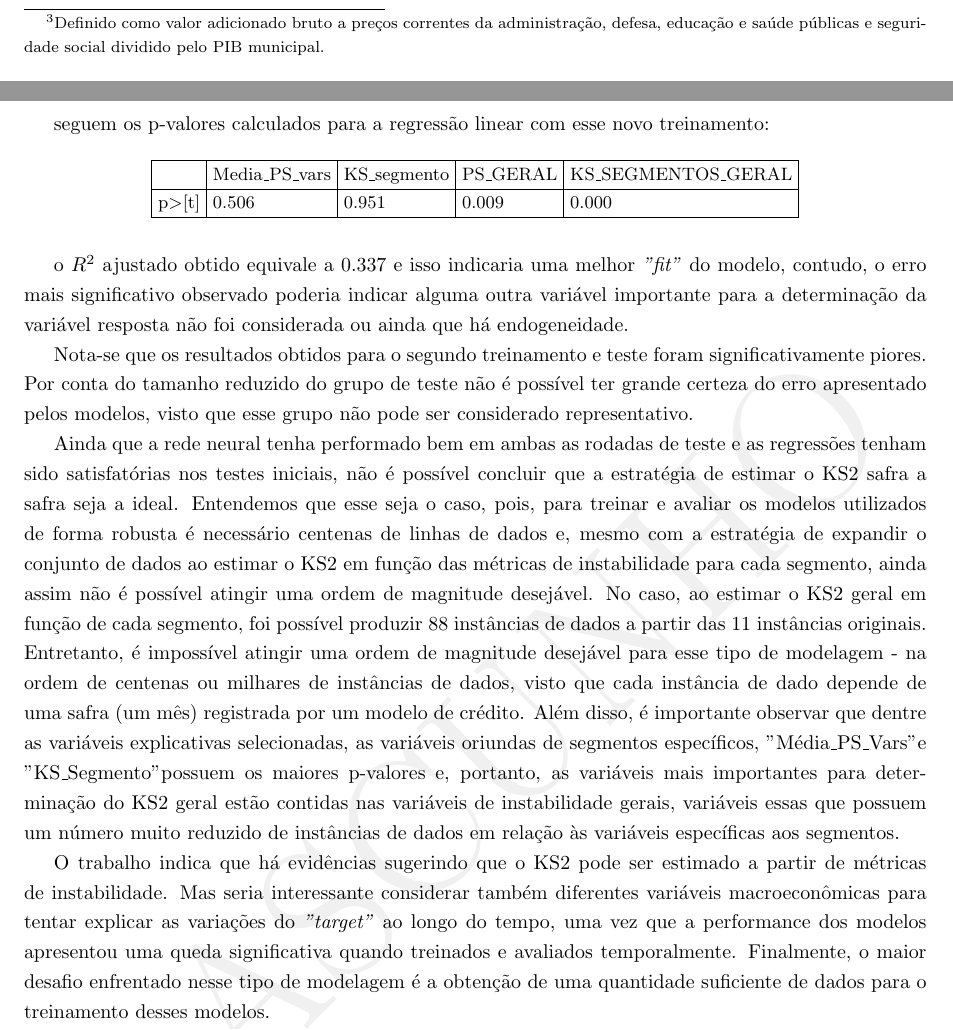
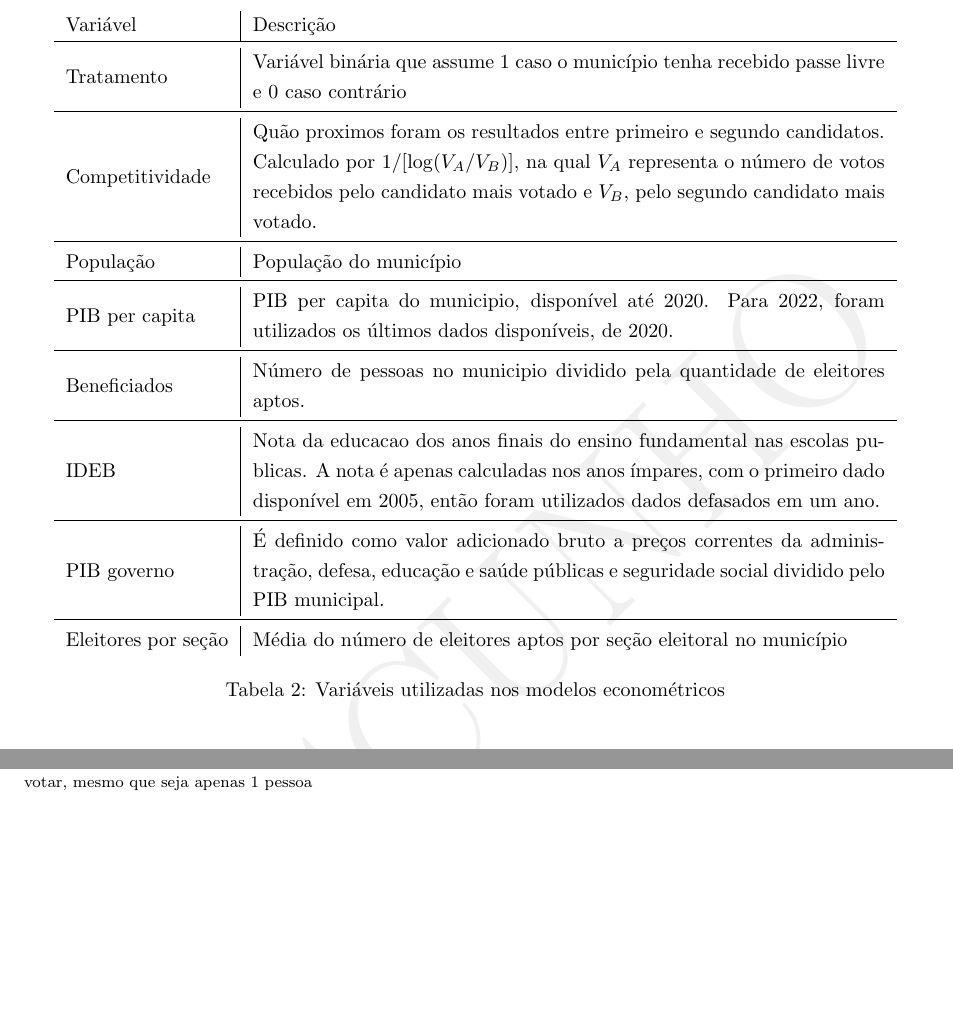
Before and after one commit to Insper-Data/boletim-2024.1, a LaTeX document (main.tex, which reads passe-livre/tabelas/variaveis.tex, passe-livre/text.tex, settings/header.tex): two parts of pages 10 and 24 of 24 before the commit and two parts of pages 10 and 14 of 14 after it, joined at a grey line, cut at the place of the change, the shorter picture padded with empty space. Compiled offline with pdfLaTeX; a LaTeX package or settings file that is missing is left out.

Commit message:
toques finais passe-livre

```diff
--- a/main.tex
+++ b/main.tex
@@ -1,4 +1,8 @@
-\documentclass[10pt, a4paper]{article}
+\documentclass[
+    10pt,
+    a4paper,
+    % draft
+    ]{article}
 
 \input{settings/title}
 \input{settings/misc}
@@ -37,3 +43,3 @@
 
-\input{serasa/text}
+% \input{serasa/text}
 
--- /dev/null
+++ b/passe-livre/tabelas/variaveis.tex
@@ -0,0 +1,42 @@
+\begin{table}
+    \centering
+    \begin{tabular}{m{0.18\linewidth}|m{0.7\linewidth}}
+        Variável & Descrição \\
+        \toprule
+        Tratamento & Variável binária que assume 1 caso o município tenha recebido passe livre e 0 caso contrário \\
+        \midrule
+        Competitividade & Quão proximos foram os resultados entre primeiro e segundo candidatos. Calculado por $1/[\log({V_A/V_B})]$, na qual $V_A$ representa o número de votos recebidos pelo candidato mais votado e $V_B$, pelo segundo candidato mais votado. \\
+        \midrule
+        População & População do município \\
+        \midrule
+        PIB per capita & PIB per capita do municipio, disponível até 2020. Para 2022, foram utilizados os últimos dados disponíveis, de 2020. \\
+        \midrule
+        Beneficiados & Número de pessoas no municipio dividido pela quantidade de eleitores aptos. \\
+        \midrule
+        IDEB & Nota da educacao dos anos finais do ensino fundamental nas escolas publicas. A nota é apenas calculadas nos anos ímpares, com o primeiro dado disponível em 2005, então foram utilizados dados defasados em um ano. \\
+        \midrule
+        PIB governo & É definido como valor adicionado bruto a preços correntes da administração, defesa, educação e saúde públicas e seguridade social dividido pelo PIB municipal. \\
+        \midrule
+        Eleitores por seção & Média do número de eleitores aptos por seção eleitoral no município
+
+    \end{tabular}
+
+    \caption{Variáveis utilizadas nos modelos econométricos}
+    \label{tab_variaveis}
+\end{table}
+
+% \begin{table}
+%     \centering
+%     \begin{tabular}[t]{llrrrrrr}
+%     \toprule
+%     \multicolumn{2}{c}{ } & \multicolumn{3}{c}{Primeiro Turno} & \multicolumn{3}{c}{Segundo Turno} \\
+%     \cmidrule(l{3pt}r{3pt}){3-5} \cmidrule(l{3pt}r{3pt}){6-8}
+%       & Passe Livre & Mean & SD & N & Mean & SD & N\\
+%     \midrule
+%     Abstenção & Não Houve & \num{0.21} & \num{0.05} & 5437 & \num{0.21} & \num{0.05} & 5148\\
+%      & Houve & \num{0.20} & \num{0.03} & 81 & \num{0.20} & \num{0.03} & 370\\
+%     \bottomrule
+%     \end{tabular}
+%     \caption{Abstenção e tamanho amostral para cada grupo em 2022}
+%     \label{tab_descritiva}
+%     \end{table}
--- a/passe-livre/text.tex
+++ b/passe-livre/text.tex
@@ -204,5 +204,3 @@ O passe livre foi uma medida adotada em nível municipal, então os dados foram
 
 Para fazer o balanceamento dos grupos, foram utilizadas algumas variáveis do censo de 2010. Apesar do censo estar bastante desatualizado, as variáveis se referem a fatores estruturais dos municípios, que não mudam muito ao longo do tempo, então o viés não é muito significativo.
 
-Em relação às variáveis do modelo microeconômico, nem todos os componentes são observáveis. O $\alpha$ e $B_s$, por exemplo, são extremamente subjetivos, o que os torna praticamente imensuráveis. A literatura identificou alguns fatores que podem contribuir com o dever cívico do voto, $D$, como a participação da população em organizações políticas, filiação partidária, número de funcionários públicos, etc. A maioria desses fatores são invariantes no tempo e são relacionados à cultura do município. Uma variável de controle adotada foi a participação do governo no PIB municipal
-\footnote{Definido como valor adicionado bruto a preços correntes da administração, defesa, educação e saúde públicas e seguridade social dividido pelo PIB municipal.}
--- a/settings/header.tex
+++ b/settings/header.tex
@@ -1,6 +1,6 @@
 \usepackage{fancyhdr, etoolbox}
-\pagestyle{fancy}
-\renewcommand{\headrulewidth}{0pt}
+% \pagestyle{fancy}
+% \renewcommand{\headrulewidth}{0pt}
 
 % \newcommand{\parttitle}{}
 % \makeatletter
--- a/settings/misc.tex
+++ b/settings/misc.tex
@@ -33,6 +33,7 @@
 \usepackage{xcolor}
 \usepackage{changepage}
 \usepackage{float}
+\usepackage{array} %tabela com coluna de tamanho definido
 
 \usepackage{graphicx}
 
--- a/settings/plots.tex
+++ b/settings/plots.tex
@@ -4,7 +4,7 @@
 \usepgfplotslibrary{fillbetween}
 \title{Passe Livre e Voto}
 
-\def\nsamples{20}
+\def\nsamples{100}
 
 \pgfplotsset{
     standard/.style={
```
Also changed, not shown: main.pdf, main.tex (29 more changed lines), passe-livre/text.tex (47 more changed lines), 6 other files.
